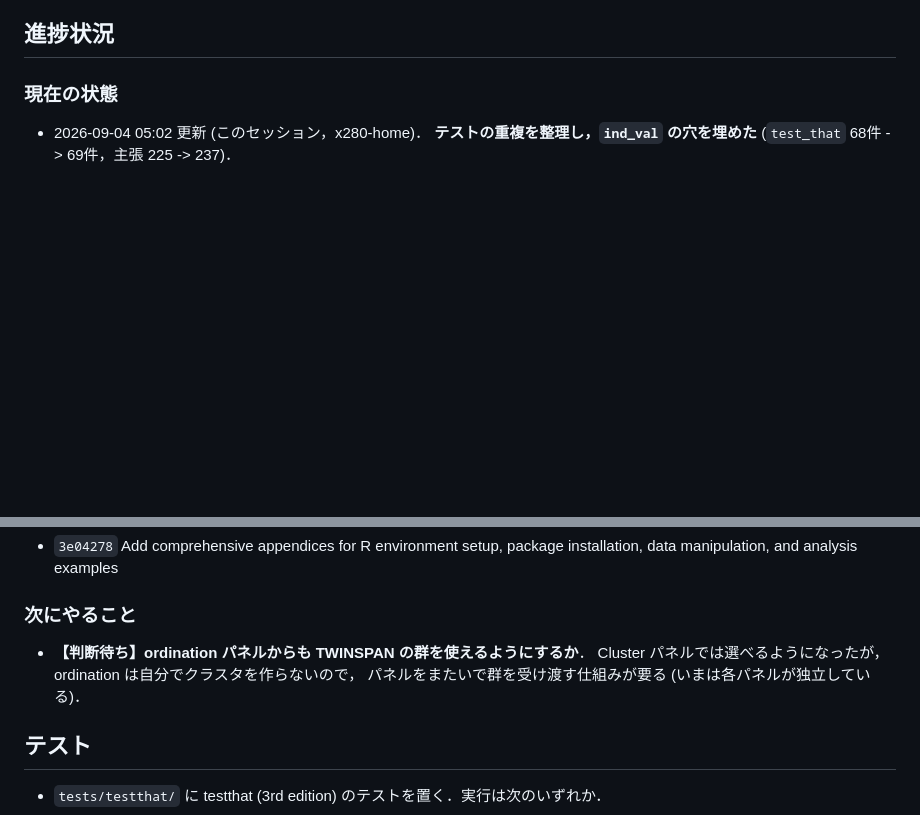
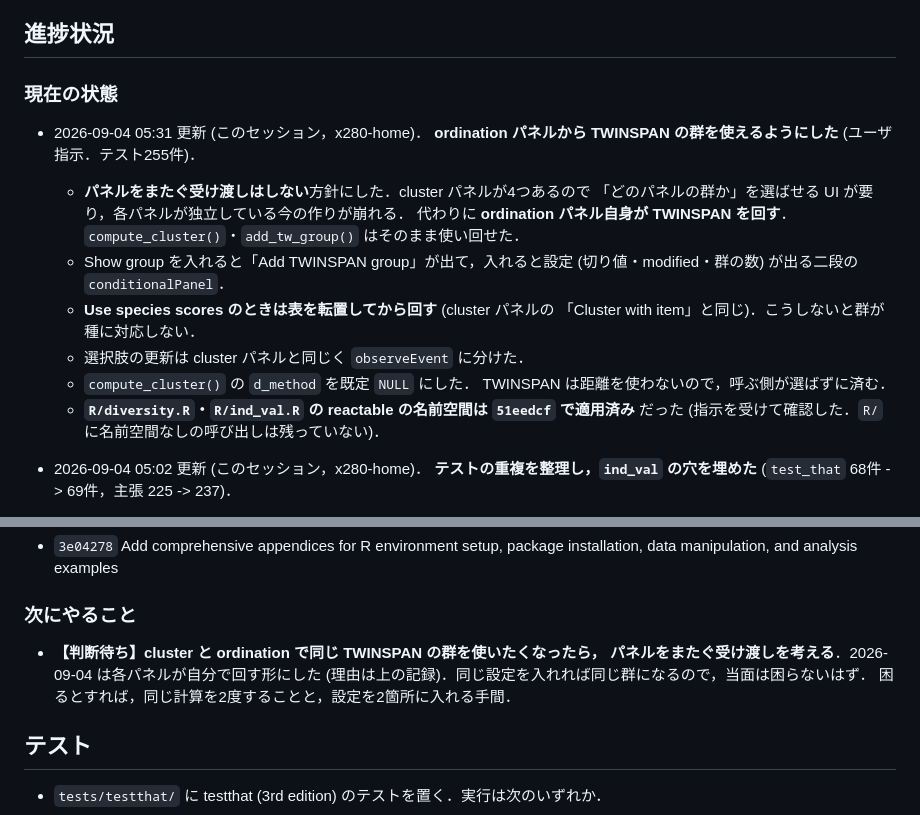
Before and after one commit to matutosi/ecanvis, a Markdown page: .claude/CLAUDE.md, 2 parts joined by grey strips. Drawn GitHub-style; blank space fills up the shorter version.

Commit message:
docs(claude): ordination の TWINSPAN 群を記録する
- 進捗状況に，パネルをまたぐ受け渡しをしないと決めた理由と実装を書く．
- 次にやること: 済んだ判断待ちを外し，同じ群を共有したくなったときの
  検討事項 (二度計算すること・設定を2箇所に入れる手間) に書き換える．
- reactable の名前空間は 51eedcf で適用済みだったことを記す．

Co-Authored-By: Claude Opus 5 (1M context) <noreply@anthropic.com>
Claude-Session: https://claude.ai/code/session_01HNczGSzbPbqARXMFXG4kMU

```diff
--- a/.claude/CLAUDE.md
+++ b/.claude/CLAUDE.md
@@ -14,6 +14,22 @@
 ## 進捗状況
 
 ### 現在の状態
+
+- 2026-09-04 05:31 更新 (このセッション，x280-home)．
+  **ordination パネルから TWINSPAN の群を使えるようにした** (ユーザ指示．テスト255件)．
+  - **パネルをまたぐ受け渡しはしない**方針にした．cluster パネルが4つあるので
+    「どのパネルの群か」を選ばせる UI が要り，各パネルが独立している今の作りが崩れる．
+    代わりに **ordination パネル自身が TWINSPAN を回す**．
+    `compute_cluster()`・`add_tw_group()` はそのまま使い回せた．
+  - Show group を入れると「Add TWINSPAN group」が出て，入れると設定
+    (切り値・modified・群の数) が出る二段の `conditionalPanel`．
+  - **Use species scores のときは表を転置してから回す** (cluster パネルの
+    「Cluster with item」と同じ)．こうしないと群が種に対応しない．
+  - 選択肢の更新は cluster パネルと同じく `observeEvent` に分けた．
+  - `compute_cluster()` の `d_method` を既定 `NULL` にした．
+    TWINSPAN は距離を使わないので，呼ぶ側が選ばずに済む．
+  - **`R/diversity.R`・`R/ind_val.R` の reactable の名前空間は `51eedcf` で適用済み**
+    だった (指示を受けて確認した．`R/` に名前空間なしの呼び出しは残っていない)．
 
 - 2026-09-04 05:02 更新 (このセッション，x280-home)．
   **テストの重複を整理し，`ind_val` の穴を埋めた** (`test_that` 68件 -> 69件，主張 225 -> 237)．
@@ -112,9 +128,10 @@
 
 ### 次にやること
 
-- **【判断待ち】ordination パネルからも TWINSPAN の群を使えるようにするか**．
-  Cluster パネルでは選べるようになったが，ordination は自分でクラスタを作らないので，
-  パネルをまたいで群を受け渡す仕組みが要る (いまは各パネルが独立している)．
+- **【判断待ち】cluster と ordination で同じ TWINSPAN の群を使いたくなったら，
+  パネルをまたぐ受け渡しを考える**．2026-09-04 は各パネルが自分で回す形にした
+  (理由は上の記録)．同じ設定を入れれば同じ群になるので，当面は困らないはず．
+  困るとすれば，同じ計算を2度することと，設定を2箇所に入れる手間．
 
 ## テスト
 
```
